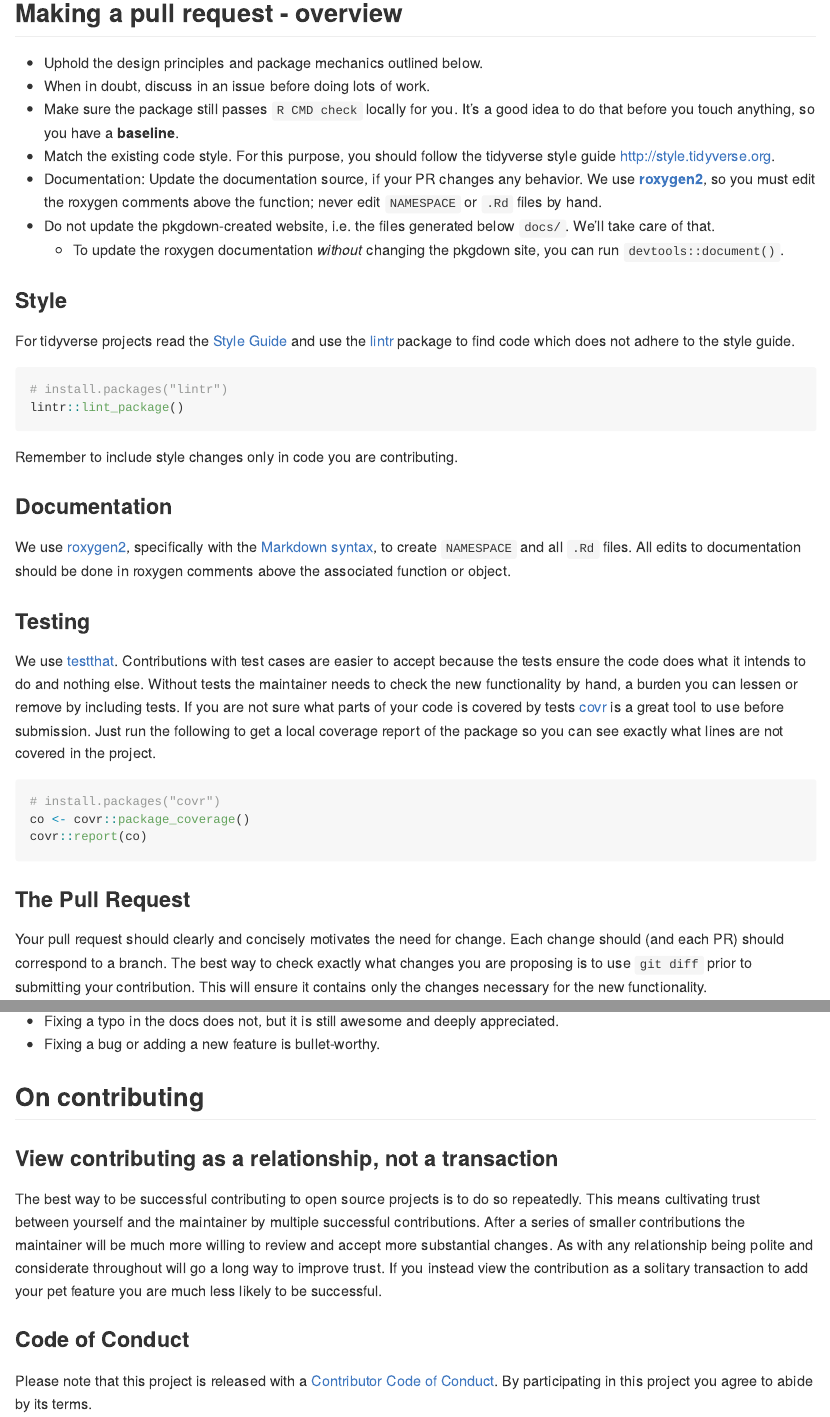
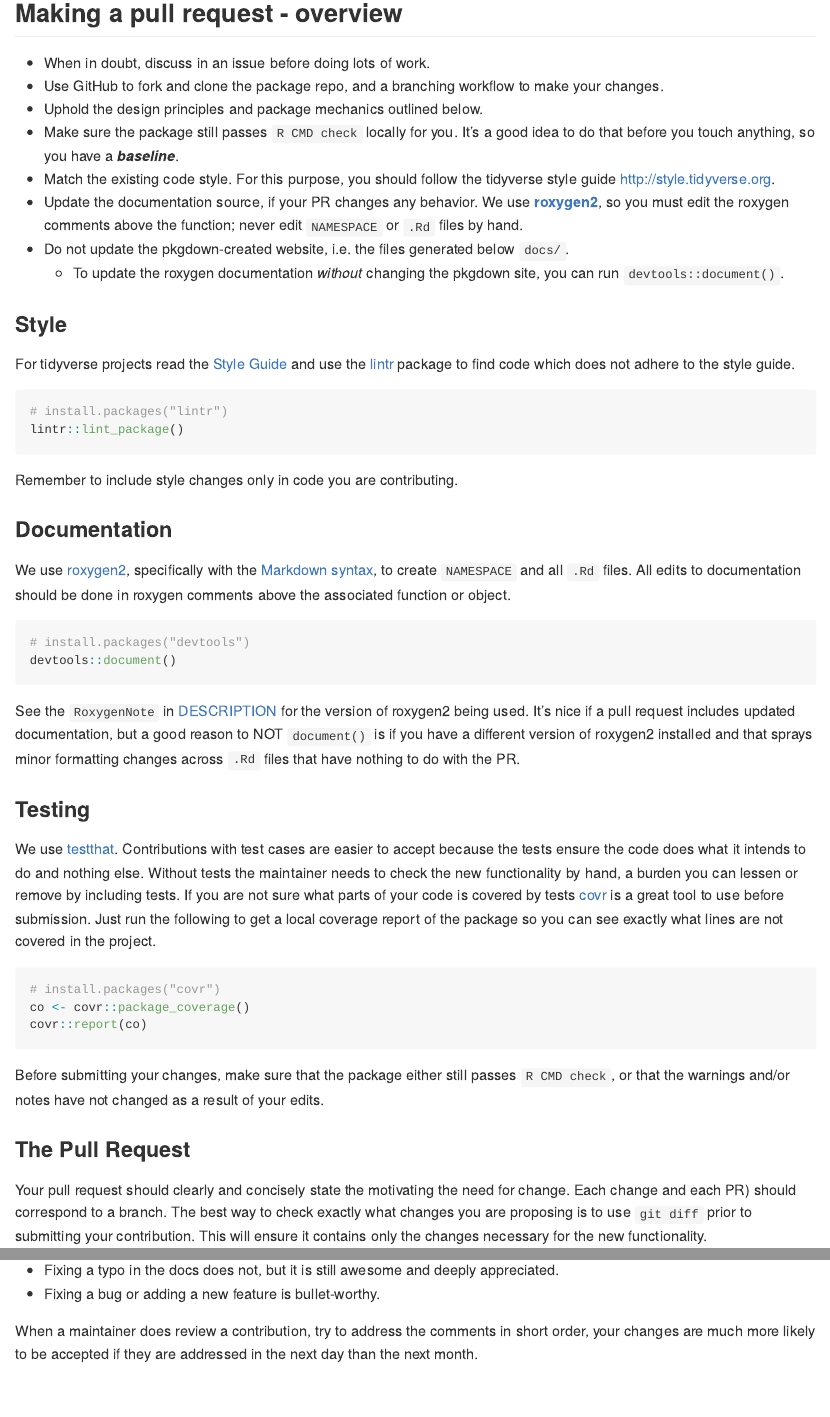
Before and after one commit to batpigandme/contributing, an R Markdown document (contributing_to_package.Rmd): the page in a window 1100 px wide, from 740 px down, and a second part further down, joined at a grey line. The pictures show the output file contributing_to_package.md that the author committed with the source, drawn offline in the style of GitHub.

Commit message:
Add reference to roxygen2 versions and RoxygenNote

````diff
--- a/contributing_to_package.Rmd
+++ b/contributing_to_package.Rmd
@@ -48,19 +48,21 @@ Some common tidyverse conventions are
 
 ## Making a pull request - overview
 
+  * When in doubt, discuss in an issue before doing lots of work.
+  * Use GitHub to fork and clone the package repo, and a branching workflow to
+  make your changes.
   * Uphold the design principles and package mechanics outlined below.
-  * When in doubt, discuss in an issue before doing lots of work.
   * Make sure the package still passes `R CMD check` locally for you.
   It's a good idea to do that before you touch anything, so you have a
-   **baseline**.
+   **_baseline_**.
   * Match the existing code style. For this purpose, you should follow the
   tidyverse style guide <http://style.tidyverse.org>.
-  * Documentation: Update the documentation source, if your PR changes any
+  * Update the documentation source, if your PR changes any
   behavior. We use  [**roxygen2**](https://cran.r-project.org/package=roxygen2),
   so you must edit the roxygen comments above the function; never edit
   `NAMESPACE` or `.Rd` files by hand.
   * Do not update the pkgdown-created website, i.e. the files
-  generated below `docs/`. We'll take care of that.
+  generated below `docs/`.
     + To update the roxygen documentation _without_ changing the pkgdown site,
     you can run `devtools::document()`.
 
@@ -84,6 +86,18 @@ with the [Markdown syntax](https://cran.r-project.org/web/packages/roxygen2/vign
 to create `NAMESPACE` and all `.Rd` files. All edits to documentation should be
 done in roxygen comments above the associated function or object.
 
+```{r eval = FALSE}
+# install.packages("devtools")
+devtools::document()
+```
+
+
+See the `RoxygenNote` in [DESCRIPTION](DESCRIPTION) for the version of roxygen2
+being used. It's nice if a pull request includes updated documentation, but a
+good reason to NOT `document()` is if you have a different version of roxygen2
+installed and that sprays minor formatting changes across `.Rd` files that have
+nothing to do with the PR.
+
 ### Testing
 
 We use [testthat](https://cran.r-project.org/package=testthat).
@@ -101,11 +115,15 @@ co <- covr::package_coverage()
 covr::report(co)
 ```
 
+Before submitting your changes, make sure that the package either still passes
+`R CMD check`, or that the warnings and/or notes have not changed as a result
+of your edits.
+
 ### The Pull Request
 
 
-Your pull request should clearly and concisely motivates the need for change.
-Each change should (and each PR) should correspond to a branch. The best way to
+Your pull request should clearly and concisely state the motivating the need for
+change. Each change and each PR) should correspond to a branch. The best way to
 check exactly what changes you are proposing is to use `git diff` prior to
 submitting your contribution. This will ensure it contains only the changes
 necessary for the new functionality.
@@ -135,6 +153,10 @@ What merits a bullet?
   appreciated.
   * Fixing a bug or adding a new feature is bullet-worthy.
 
+When a maintainer does review a contribution, try to address the comments in
+short order, your changes are much more likely to be accepted if they
+are addressed in the next day than the next month.
+
 ## On contributing
 
 ### View contributing as a relationship, not a transaction
````
Also changed, not shown: contributing_to_package.md, contributing_to_package.Rmd (11 more changed lines).
